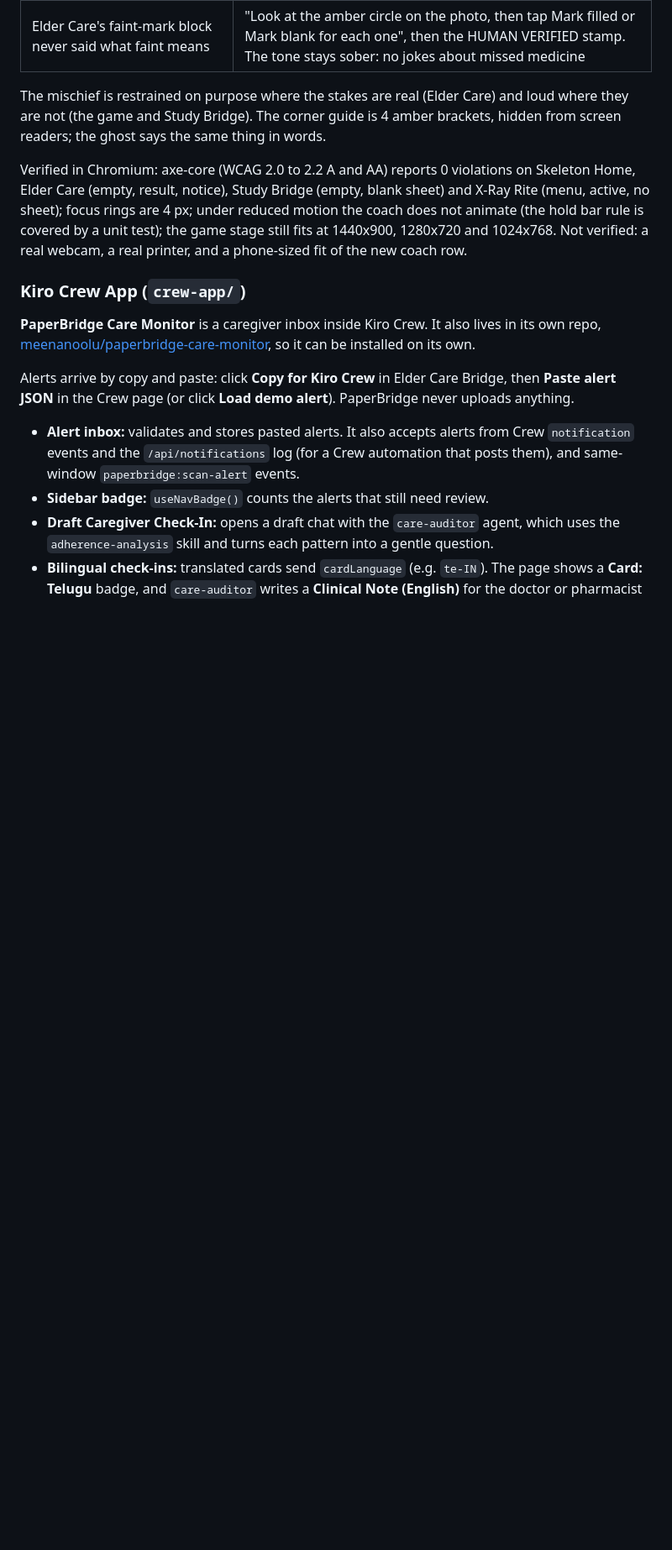
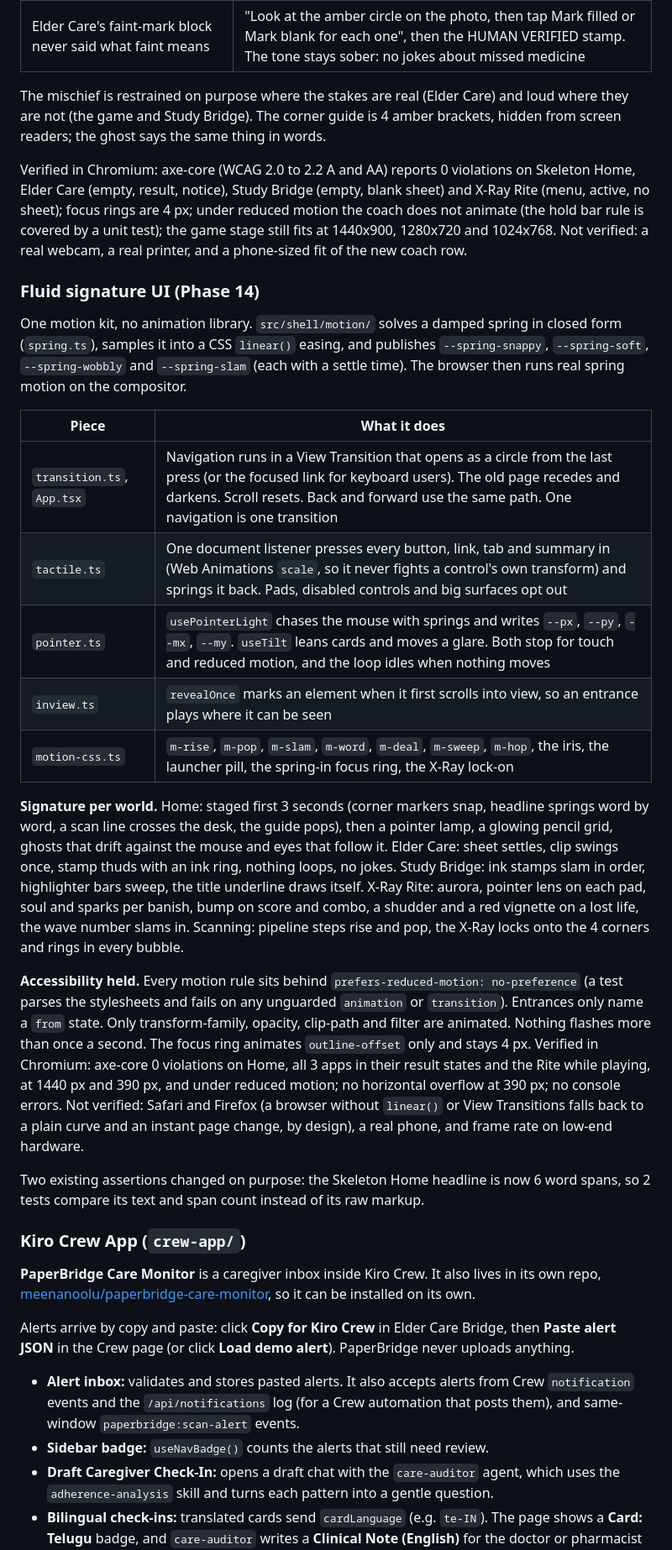
Before and after one commit to meenanoolu/paperbridge, a Markdown page: docs/DETAILS.md, the part around one of its changes. Shown at 84% size. Rendered like a GitHub page; blank space fills up the shorter version.

```diff
--- a/docs/DETAILS.md
+++ b/docs/DETAILS.md
@@ -173,6 +173,24 @@ The mischief is restrained on purpose where the stakes are real (Elder Care) and
 
 Verified in Chromium: axe-core (WCAG 2.0 to 2.2 A and AA) reports 0 violations on Skeleton Home, Elder Care (empty, result, notice), Study Bridge (empty, blank sheet) and X-Ray Rite (menu, active, no sheet); focus rings are 4 px; under reduced motion the coach does not animate (the hold bar rule is covered by a unit test); the game stage still fits at 1440x900, 1280x720 and 1024x768. Not verified: a real webcam, a real printer, and a phone-sized fit of the new coach row.
 
+### Fluid signature UI (Phase 14)
+
+One motion kit, no animation library. `src/shell/motion/` solves a damped spring in closed form (`spring.ts`), samples it into a CSS `linear()` easing, and publishes `--spring-snappy`, `--spring-soft`, `--spring-wobbly` and `--spring-slam` (each with a settle time). The browser then runs real spring motion on the compositor.
+
+| Piece | What it does |
+|---|---|
+| `transition.ts`, `App.tsx` | Navigation runs in a View Transition that opens as a circle from the last press (or the focused link for keyboard users). The old page recedes and darkens. Scroll resets. Back and forward use the same path. One navigation is one transition |
+| `tactile.ts` | One document listener presses every button, link, tab and summary in (Web Animations `scale`, so it never fights a control's own transform) and springs it back. Pads, disabled controls and big surfaces opt out |
+| `pointer.ts` | `usePointerLight` chases the mouse with springs and writes `--px`, `--py`, `--mx`, `--my`. `useTilt` leans cards and moves a glare. Both stop for touch and reduced motion, and the loop idles when nothing moves |
+| `inview.ts` | `revealOnce` marks an element when it first scrolls into view, so an entrance plays where it can be seen |
+| `motion-css.ts` | `m-rise`, `m-pop`, `m-slam`, `m-word`, `m-deal`, `m-sweep`, `m-hop`, the iris, the launcher pill, the spring-in focus ring, the X-Ray lock-on |
+
+**Signature per world.** Home: staged first 3 seconds (corner markers snap, headline springs word by word, a scan line crosses the desk, the guide pops), then a pointer lamp, a glowing pencil grid, ghosts that drift against the mouse and eyes that follow it. Elder Care: sheet settles, clip swings once, stamp thuds with an ink ring, nothing loops, no jokes. Study Bridge: ink stamps slam in order, highlighter bars sweep, the title underline draws itself. X-Ray Rite: aurora, pointer lens on each pad, soul and sparks per banish, bump on score and combo, a shudder and a red vignette on a lost life, the wave number slams in. Scanning: pipeline steps rise and pop, the X-Ray locks onto the 4 corners and rings in every bubble.
+
+**Accessibility held.** Every motion rule sits behind `prefers-reduced-motion: no-preference` (a test parses the stylesheets and fails on any unguarded `animation` or `transition`). Entrances only name a `from` state. Only transform-family, opacity, clip-path and filter are animated. Nothing flashes more than once a second. The focus ring animates `outline-offset` only and stays 4 px. Verified in Chromium: axe-core 0 violations on Home, all 3 apps in their result states and the Rite while playing, at 1440 px and 390 px, and under reduced motion; no horizontal overflow at 390 px; no console errors. Not verified: Safari and Firefox (a browser without `linear()` or View Transitions falls back to a plain curve and an instant page change, by design), a real phone, and frame rate on low-end hardware.
+
+Two existing assertions changed on purpose: the Skeleton Home headline is now 6 word spans, so 2 tests compare its text and span count instead of its raw markup.
+
 ### Kiro Crew App (`crew-app/`)
 
 **PaperBridge Care Monitor** is a caregiver inbox inside Kiro Crew. It also lives in its own repo,
```
Also changed, not shown: other parts of docs/DETAILS.md (+4 -0 lines), README.md (+14 -3 lines), docs/images/fluid-iris.png (added), docs/images/frontend-elder.png, docs/images/frontend-seance.png, docs/images/frontend-study.png, docs/images/skeleton-home.png, 3 other files.
